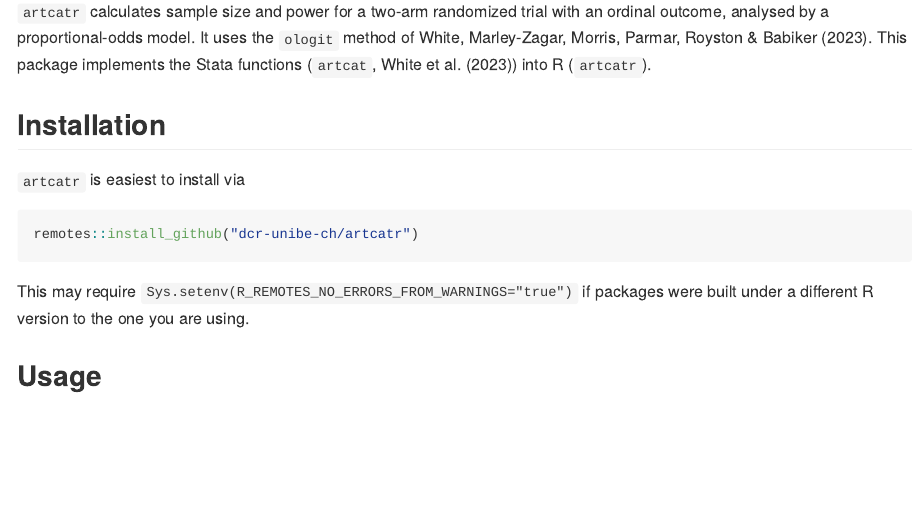
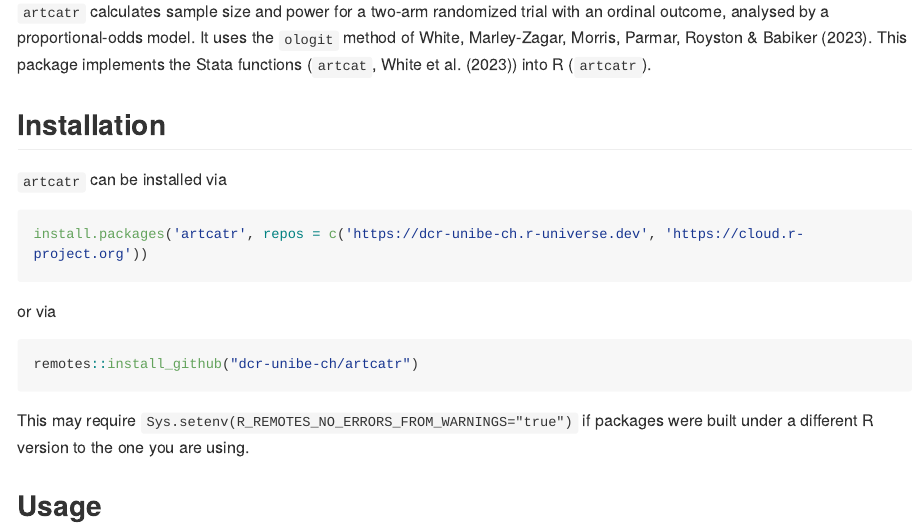
Before and after one commit to dcr-unibe-ch/artcatr, an R Markdown document (README.Rmd): the page in a window 1100 px wide, from 110 px down. Rendered offline with R 4.5, knitr and Pandoc, with nearby package versions; long lines of code are wrapped.

Commit message:
Update README.Rmd

````diff
--- a/README.Rmd
+++ b/README.Rmd
@@ -18,7 +18,13 @@ knitr::opts_chunk$set(
 
 ## Installation
 
-`artcatr` is easiest to install via
+`artcatr` can be installed via
+
+```{r, eval = FALSE}
+install.packages('artcatr', repos = c('https://dcr-unibe-ch.r-universe.dev', 'https://cloud.r-project.org'))
+```
+
+or via
 
 ```{r, eval = FALSE}
 remotes::install_github("dcr-unibe-ch/artcatr")
````
